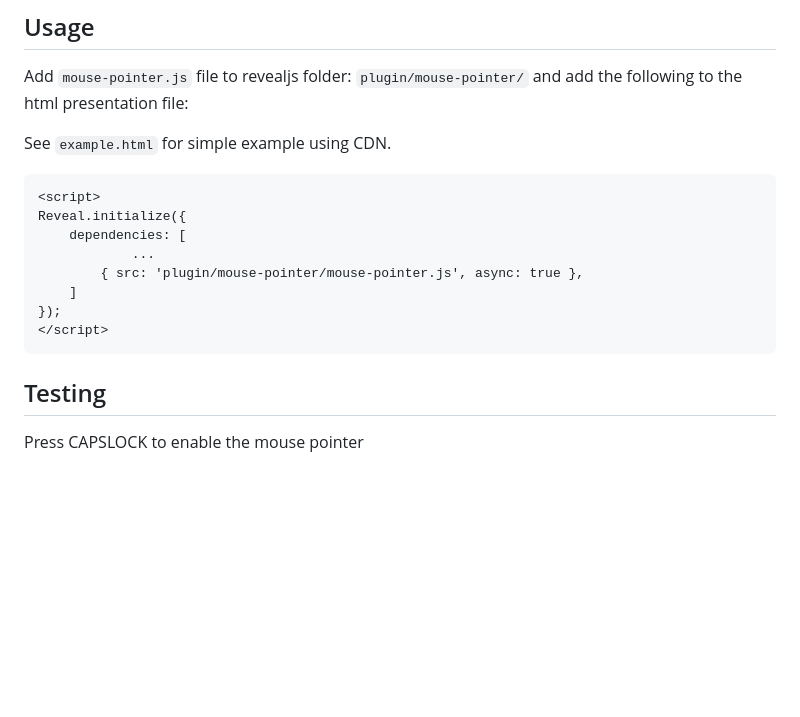
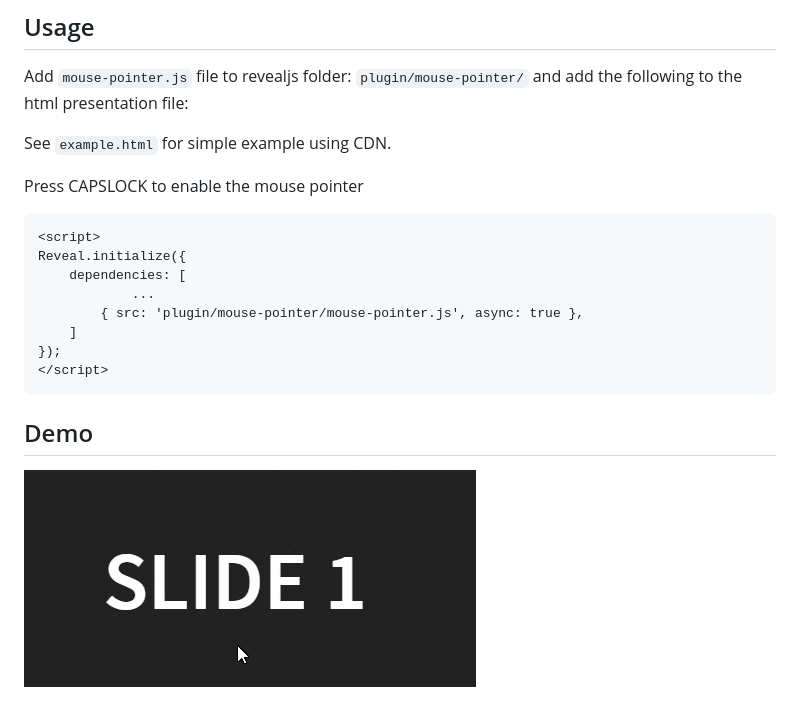
Before and after one commit to caiofcm/plugin-revealjs-mouse-pointer, a Markdown page: README.md, the part around the change. Drawn GitHub-style; pictures changed too: demo.gif (added); blank space fills up the shorter version.

Commit message:
fixed cursor to auto and included demo gif

````diff
--- a/README.md
+++ b/README.md
@@ -7,6 +7,8 @@ Dummy Mouse Pointer for RevealJS
 Add `mouse-pointer.js` file to revealjs folder: `plugin/mouse-pointer/` and add the following to the html presentation file:
 
 See `example.html` for simple example using CDN.
+
+Press CAPSLOCK to enable the mouse pointer
 
 ```html
 <script>
@@ -19,6 +21,6 @@ Reveal.initialize({
 </script>
 ```
 
-## Testing
+## Demo
 
-Press CAPSLOCK to enable the mouse pointer
+![](demo.gif)
````
Also changed, not shown: 2 other files.
